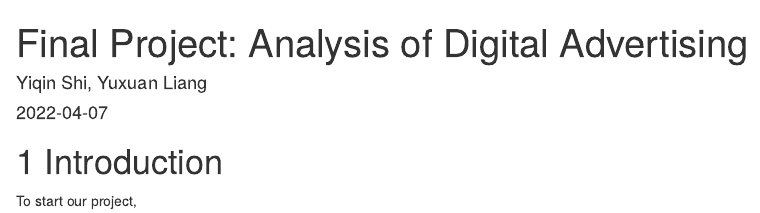
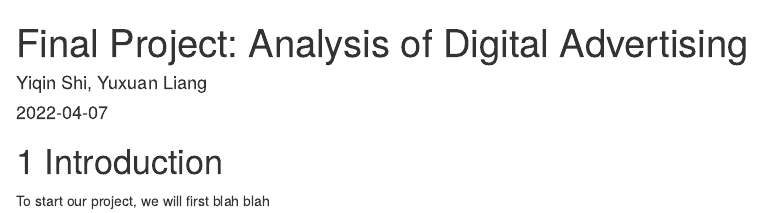
Before and after one commit to yxliv/final_project, an R Markdown document (index.Rmd): the page in a window 1100 px wide, from its top. Rendered offline with R 4.5, knitr and Pandoc, with nearby package versions; drawn as R Markdown's standard HTML page in place of the format the file asks for.

Commit message:
Second Test: add a clause to intro

```diff
--- a/index.Rmd
+++ b/index.Rmd
@@ -7,4 +7,4 @@ site: bookdown::bookdown_site
 
 # Introduction
 
-To start our project,
+To start our project, we will first blah blah
```
Also changed, not shown: docs/search_index.json, 1 other file.
